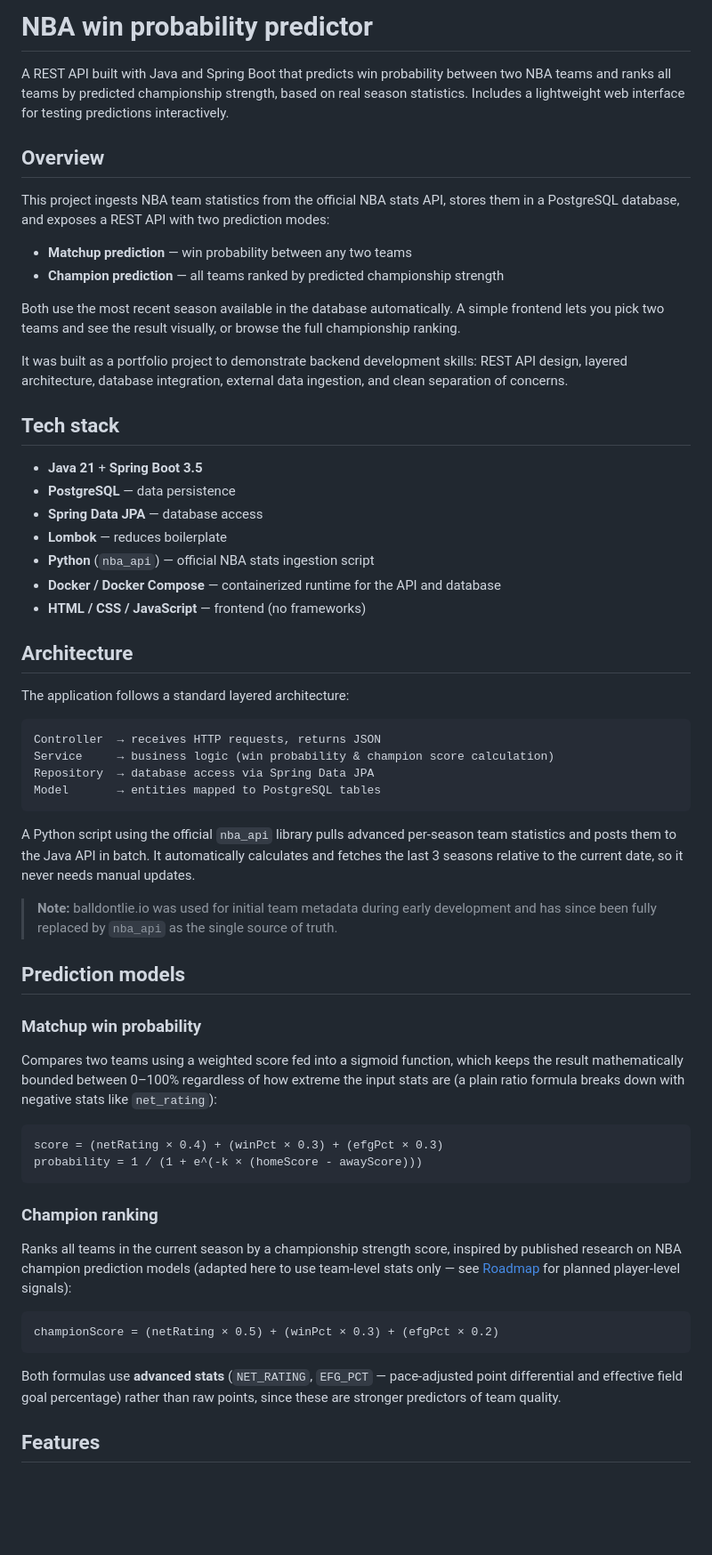
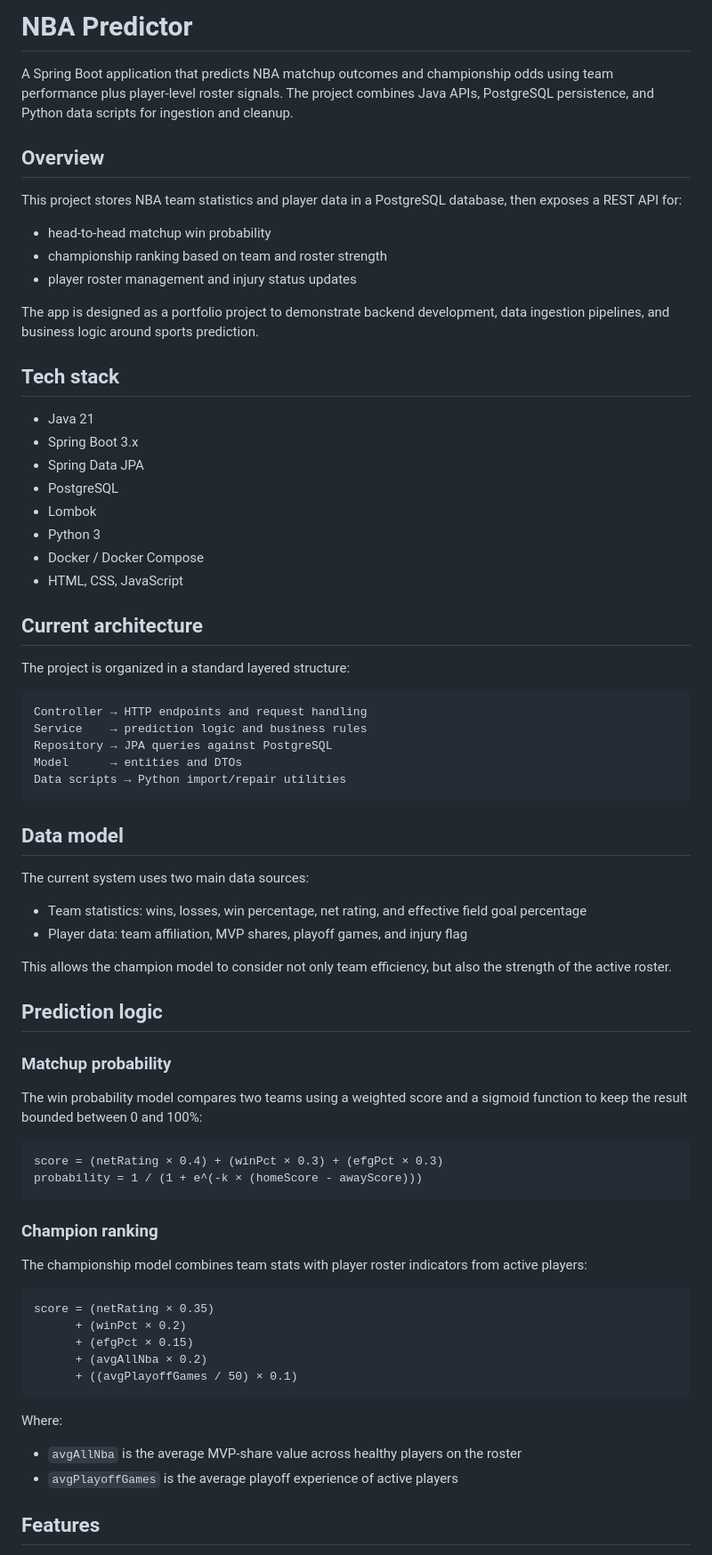
Before and after one commit to gabriel15vitor/nba-predictions, a Markdown page: readme.md, the part around one of its changes. Shown at 89% size. Rendered like a GitHub page; blank space fills up the shorter version.

````diff
--- a/readme.md
+++ b/readme.md
@@ -1,48 +1,54 @@
-# NBA win probability predictor
+# NBA Predictor
 
-A REST API built with Java and Spring Boot that predicts win probability between two NBA teams and ranks all teams by predicted championship strength, based on real season statistics. Includes a lightweight web interface for testing predictions interactively.
+A Spring Boot application that predicts NBA matchup outcomes and championship odds using team performance plus player-level roster signals. The project combines Java APIs, PostgreSQL persistence, and Python data scripts for ingestion and cleanup.
 
 ## Overview
 
-This project ingests NBA team statistics from the official NBA stats API, stores them in a PostgreSQL database, and exposes a REST API with two prediction modes:
+This project stores NBA team statistics and player data in a PostgreSQL database, then exposes a REST API for:
 
-- **Matchup prediction** — win probability between any two teams
-- **Champion prediction** — all teams ranked by predicted championship strength
+- head-to-head matchup win probability
+- championship ranking based on team and roster strength
+- player roster management and injury status updates
 
-Both use the most recent season available in the database automatically. A simple frontend lets you pick two teams and see the result visually, or browse the full championship ranking.
-
-It was built as a portfolio project to demonstrate backend development skills: REST API design, layered architecture, database integration, external data ingestion, and clean separation of concerns.
+The app is designed as a portfolio project to demonstrate backend development, data ingestion pipelines, and business logic around sports prediction.
 
 ## Tech stack
 
-- **Java 21** + **Spring Boot 3.5**
-- **PostgreSQL** — data persistence
-- **Spring Data JPA** — database access
-- **Lombok** — reduces boilerplate
-- **Python** (`nba_api`) — official NBA stats ingestion script
-- **Docker / Docker Compose** — containerized runtime for the API and database
-- **HTML / CSS / JavaScript** — frontend (no frameworks)
+- Java 21
+- Spring Boot 3.x
+- Spring Data JPA
+- PostgreSQL
+- Lombok
+- Python 3
+- Docker / Docker Compose
+- HTML, CSS, JavaScript
 
-## Architecture
+## Current architecture
 
-The application follows a standard layered architecture:
+The project is organized in a standard layered structure:
 
 ```
-Controller  → receives HTTP requests, returns JSON
-Service     → business logic (win probability & champion score calculation)
-Repository  → database access via Spring Data JPA
-Model       → entities mapped to PostgreSQL tables
+Controller → HTTP endpoints and request handling
+Service    → prediction logic and business rules
+Repository → JPA queries against PostgreSQL
+Model      → entities and DTOs
+Data scripts → Python import/repair utilities
 ```
 
-A Python script using the official `nba_api` library pulls advanced per-season team statistics and posts them to the Java API in batch. It automatically calculates and fetches the last 3 seasons relative to the current date, so it never needs manual updates.
+## Data model
 
-> **Note:** balldontlie.io was used for initial team metadata during early development and has since been fully replaced by `nba_api` as the single source of truth.
+The current system uses two main data sources:
 
-## Prediction models
+- Team statistics: wins, losses, win percentage, net rating, and effective field goal percentage
+- Player data: team affiliation, MVP shares, playoff games, and injury flag
 
-### Matchup win probability
+This allows the champion model to consider not only team efficiency, but also the strength of the active roster.
 
-Compares two teams using a weighted score fed into a sigmoid function, which keeps the result mathematically bounded between 0–100% regardless of how extreme the input stats are (a plain ratio formula breaks down with negative stats like `net_rating`):
+## Prediction logic
+
+### Matchup probability
+
+The win probability model compares two teams using a weighted score and a sigmoid function to keep the result bounded between 0 and 100%:
 
 ```
 score = (netRating × 0.4) + (winPct × 0.3) + (efgPct × 0.3)
@@ -51,13 +57,20 @@ probability = 1 / (1 + e^(-k × (homeScore - awayScore)))
 
 ### Champion ranking
 
-Ranks all teams in the current season by a championship strength score, inspired by published research on NBA champion prediction models (adapted here to use team-level stats only — see [Roadmap](#roadmap) for planned player-level signals):
+The championship model combines team stats with player roster indicators from active players:
 
 ```
-championScore = (netRating × 0.5) + (winPct × 0.3) + (efgPct × 0.2)
+score = (netRating × 0.35)
+      + (winPct × 0.2)
+      + (efgPct × 0.15)
+      + (avgAllNba × 0.2)
+      + ((avgPlayoffGames / 50) × 0.1)
 ```
 
-Both formulas use **advanced stats** (`NET_RATING`, `EFG_PCT` — pace-adjusted point differential and effective field goal percentage) rather than raw points, since these are stronger predictors of team quality.
+Where:
+
+- `avgAllNba` is the average MVP-share value across healthy players on the roster
+- `avgPlayoffGames` is the average playoff experience of active players
 
 ## Features
 
````
Also changed, not shown: other parts of readme.md (+85 -110 lines).
